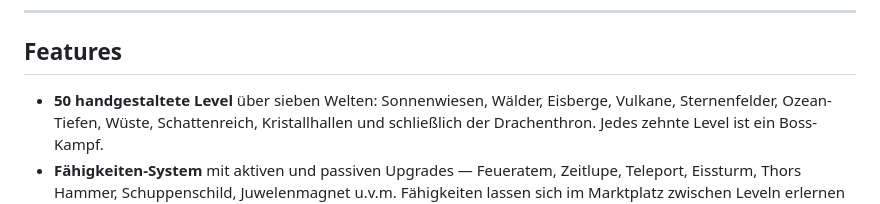
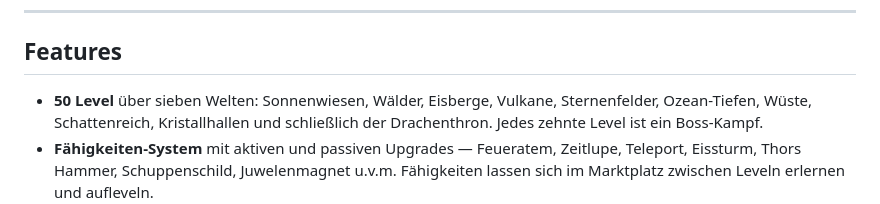
Before and after one commit to cmuebro/game-dragon-snake, a Markdown page: README.md, the part around the change. Rendered like a GitHub page.

Commit message:
Kleine readme-Anpassung

```diff
--- a/README.md
+++ b/README.md
@@ -9,7 +9,7 @@ keine Build-Tools, kein Framework.
 
 ## Features
 
-- **50 handgestaltete Level** über sieben Welten: Sonnenwiesen, Wälder,
+- **50 Level** über sieben Welten: Sonnenwiesen, Wälder,
   Eisberge, Vulkane, Sternenfelder, Ozean-Tiefen, Wüste, Schattenreich,
   Kristallhallen und schließlich der Drachenthron. Jedes zehnte Level ist
   ein Boss-Kampf.
```
